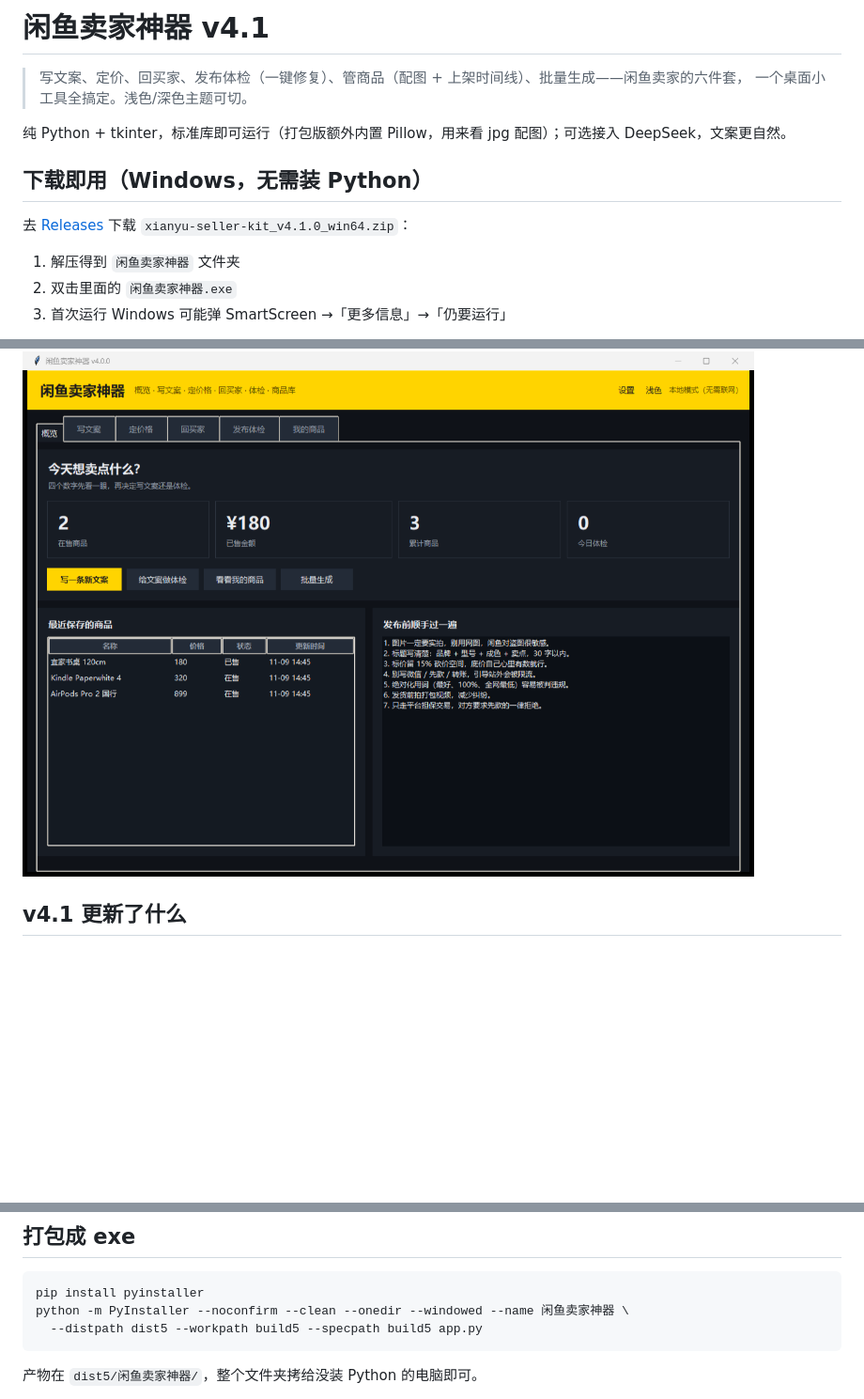
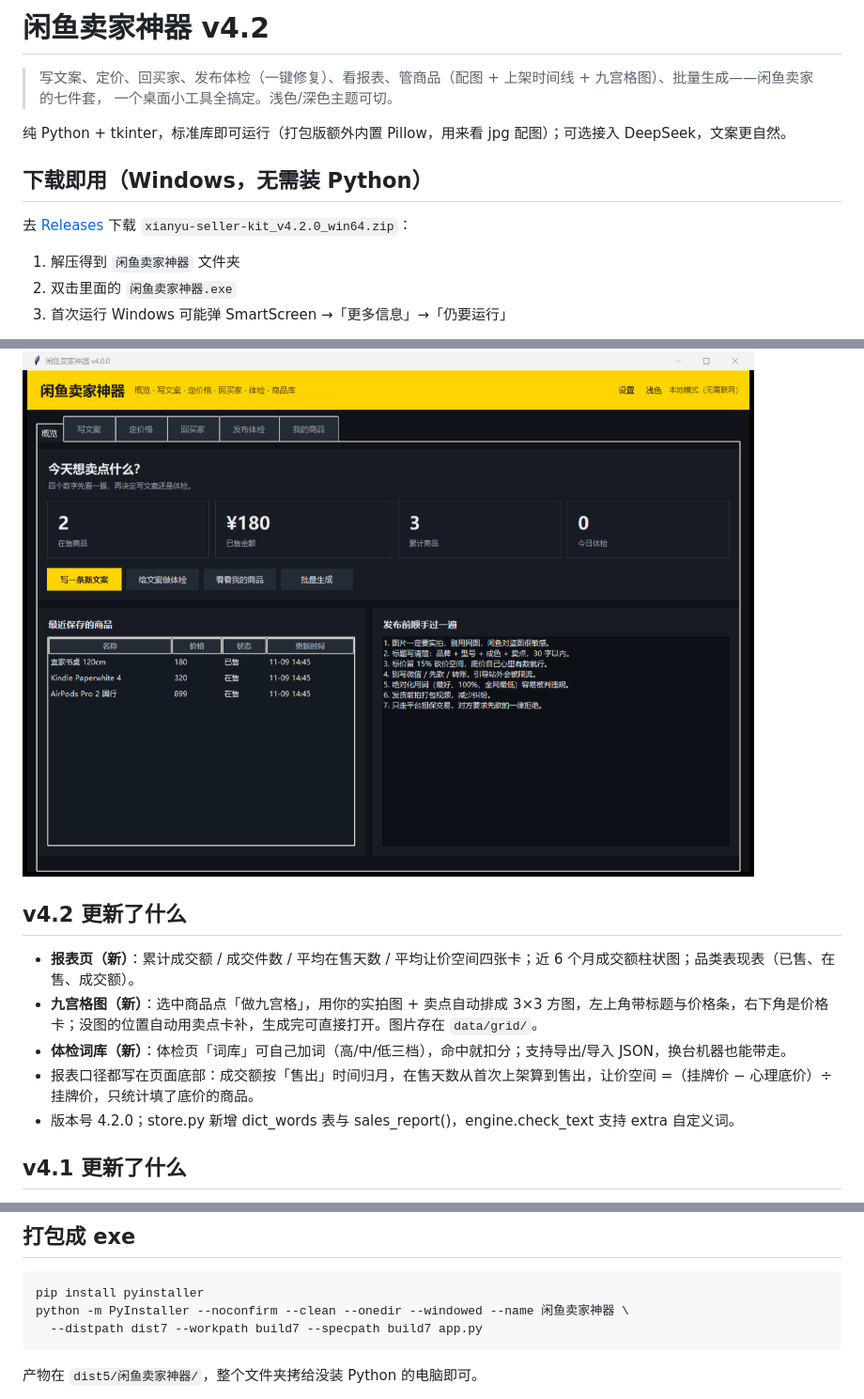
Before and after one commit to qiancheng19494/xianyu-seller-kit, a Markdown page: README.md, 3 parts joined by grey strips. Shown at 94% size. Drawn GitHub-style; blank space fills up the shorter version.

````diff
--- a/README.md
+++ b/README.md
@@ -1,13 +1,13 @@
-# 闲鱼卖家神器 v4.1
+# 闲鱼卖家神器 v4.2
 
-> 写文案、定价、回买家、发布体检（一键修复）、管商品（配图 + 上架时间线）、批量生成——闲鱼卖家的六件套，
+> 写文案、定价、回买家、发布体检（一键修复）、看报表、管商品（配图 + 上架时间线 + 九宫格图）、批量生成——闲鱼卖家的七件套，
 > 一个桌面小工具全搞定。浅色/深色主题可切。
 
 纯 Python + tkinter，标准库即可运行（打包版额外内置 Pillow，用来看 jpg 配图）；可选接入 DeepSeek，文案更自然。
 
 ## 下载即用（Windows，无需装 Python）
 
-去 [Releases](https://github.com/qiancheng19494/xianyu-seller-kit/releases) 下载 `xianyu-seller-kit_v4.1.0_win64.zip`：
+去 [Releases](https://github.com/qiancheng19494/xianyu-seller-kit/releases) 下载 `xianyu-seller-kit_v4.2.0_win64.zip`：
 
 1. 解压得到 `闲鱼卖家神器` 文件夹
 2. 双击里面的 `闲鱼卖家神器.exe`
@@ -38,6 +43,14 @@
 右上角「深色 / 浅色」一点即切，选择会记住。
 
 ![深色主题](ui-v4-dark.png)
+
+## v4.2 更新了什么
+
+- **报表页（新）**：累计成交额 / 成交件数 / 平均在售天数 / 平均让价空间四张卡；近 6 个月成交额柱状图；品类表现表（已售、在售、成交额）。
+- **九宫格图（新）**：选中商品点「做九宫格」，用你的实拍图 + 卖点自动排成 3×3 方图，左上角带标题与价格条，右下角是价格卡；没图的位置自动用卖点卡补，生成完可直接打开。图片存在 `data/grid/`。
+- **体检词库（新）**：体检页「词库」可自己加词（高/中/低三档），命中就扣分；支持导出/导入 JSON，换台机器也能带走。
+- 报表口径都写在页面底部：成交额按「售出」时间归月，在售天数从首次上架算到售出，让价空间 =（挂牌价 − 心理底价）÷ 挂牌价，只统计填了底价的商品。
+- 版本号 4.2.0；store.py 新增 dict_words 表与 sales_report()，engine.check_text 支持 extra 自定义词。
 
 ## v4.1 更新了什么
 
@@ -101,7 +114,7 @@ Kindle Paperwhite 4, 数码, 九成新, 320, 看书神器、送保护套
 ```bash
 pip install pyinstaller
 python -m PyInstaller --noconfirm --clean --onedir --windowed --name 闲鱼卖家神器 \
-  --distpath dist5 --workpath build5 --specpath build5 app.py
+  --distpath dist7 --workpath build7 --specpath build7 app.py
 ```
 
 产物在 `dist5/闲鱼卖家神器/`，整个文件夹拷给没装 Python 的电脑即可。
````
Also changed, not shown: other parts of README.md (+8 -3 lines), RELEASE_v4.2.0.md (added, +46 -0 lines), ui-v42-grid.png (added), ui-v42-report.png (added), 5 other files.
